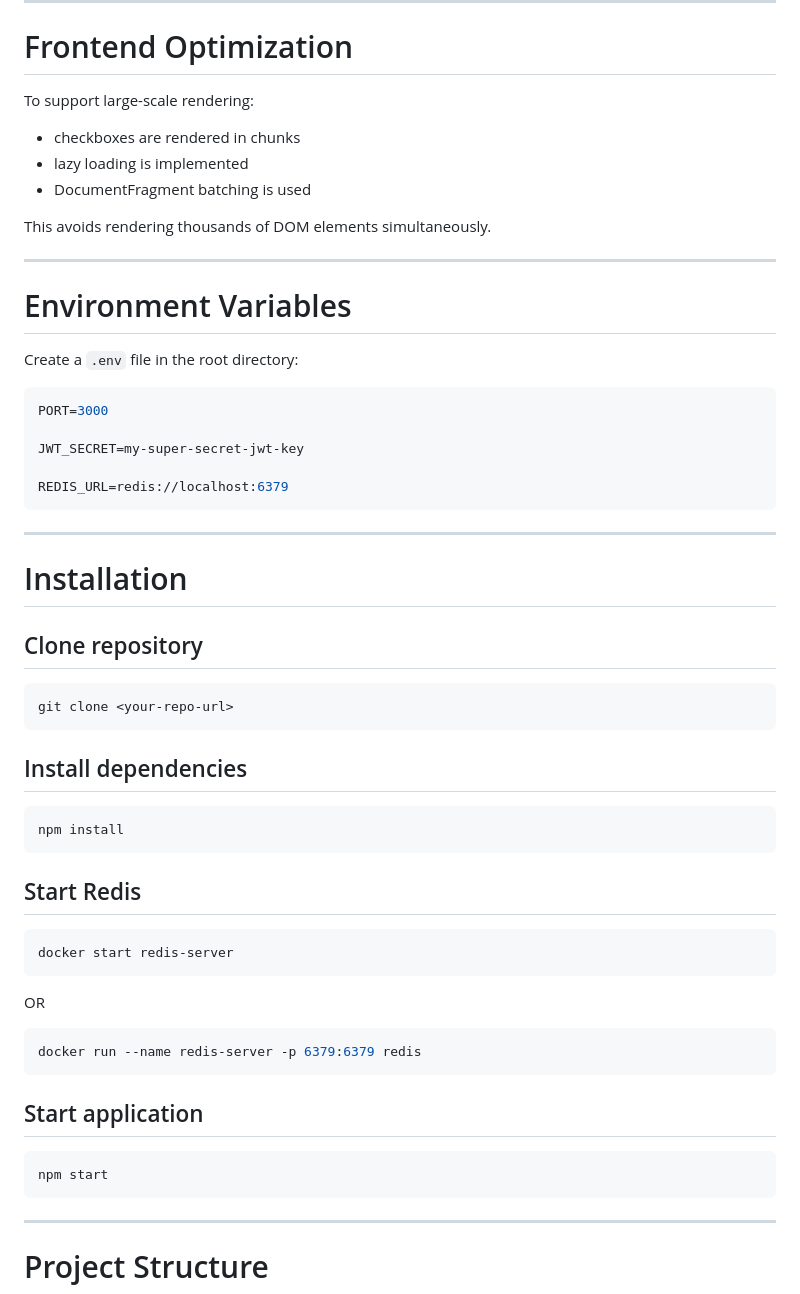
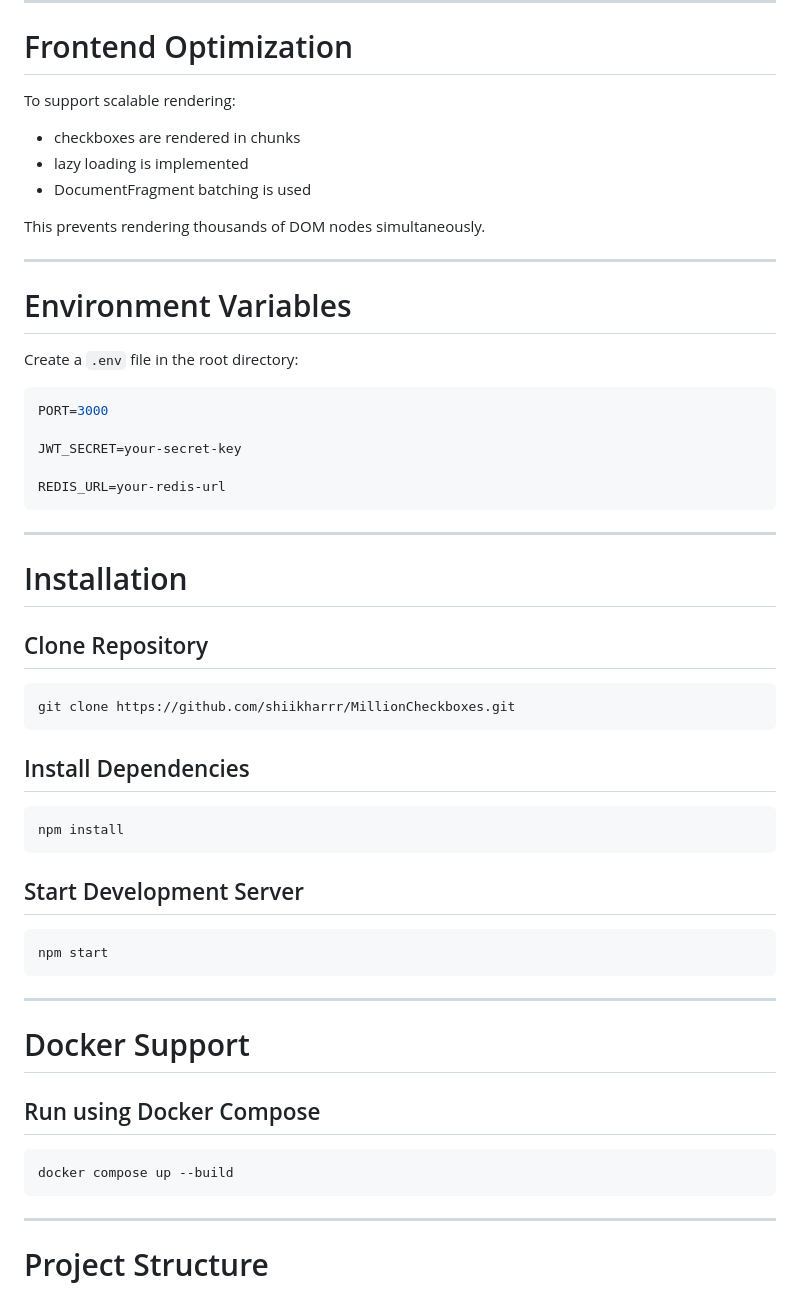
Before and after one commit to shiikharrr/MillionCheckboxes, a Markdown page: README.md, the part around one of its changes. GitHub-like rendering.

````diff
--- a/README.md
+++ b/README.md
@@ -122,12 +146,12 @@ Implementation:
 
 # Frontend Optimization
 
-To support large-scale rendering:
+To support scalable rendering:
 - checkboxes are rendered in chunks
 - lazy loading is implemented
 - DocumentFragment batching is used
 
-This avoids rendering thousands of DOM elements simultaneously.
+This prevents rendering thousands of DOM nodes simultaneously.
 
 ---
 
@@ -138,43 +162,41 @@ Create a `.env` file in the root directory:
 ```env
 PORT=3000
 
-JWT_SECRET=my-super-secret-jwt-key
+JWT_SECRET=your-secret-key
 
-REDIS_URL=redis://localhost:6379
+REDIS_URL=your-redis-url
 ```
 
 ---
 
 # Installation
 
-## Clone repository
+## Clone Repository
 
 ```bash
-git clone <your-repo-url>
+git clone https://github.com/shiikharrr/MillionCheckboxes.git
 ```
 
-## Install dependencies
+## Install Dependencies
 
 ```bash
 npm install
 ```
 
-## Start Redis
-
-```bash
-docker start redis-server
-```
-
-OR
-
-```bash
-docker run --name redis-server -p 6379:6379 redis
-```
-
-## Start application
+## Start Development Server
 
 ```bash
 npm start
+```
+
+---
+
+# Docker Support
+
+## Run using Docker Compose
+
+```bash
+docker compose up --build
 ```
 
 ---
````
Also changed, not shown: other parts of README.md (+54 -26 lines).
